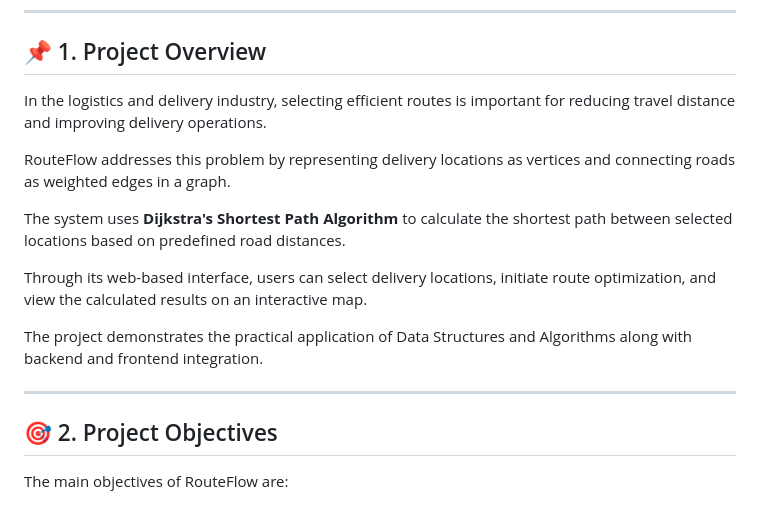
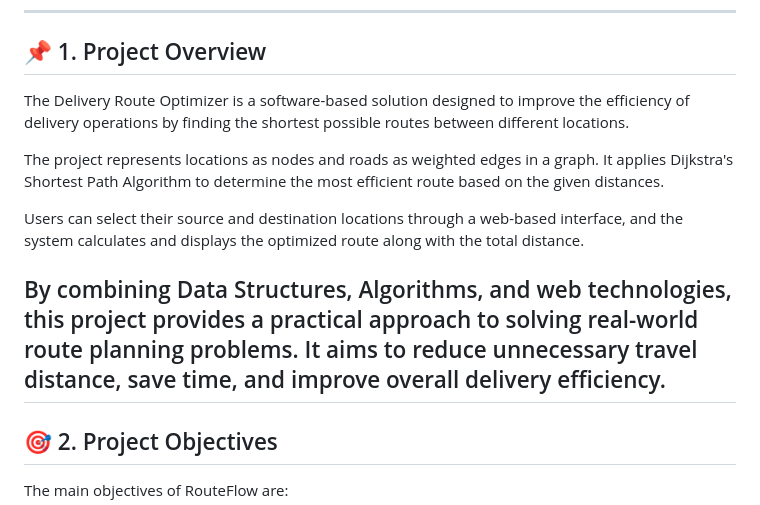
Before and after one commit to Shrestha0555/Delivery-Route-Optimization, a Markdown page: README.md, the part around the change. Rendered like a GitHub page.

```diff
--- a/README.md
+++ b/README.md
@@ -10,16 +10,13 @@ It combines a C++ backend with an interactive web frontend to provide route opti
 
 ## 📌 1. Project Overview
 
-In the logistics and delivery industry, selecting efficient routes is important for reducing travel distance and improving delivery operations.
+The Delivery Route Optimizer is a software-based solution designed to improve the efficiency of delivery operations by finding the shortest possible routes between different locations.
 
-RouteFlow addresses this problem by representing delivery locations as vertices and connecting roads as weighted edges in a graph.
+The project represents locations as nodes and roads as weighted edges in a graph. It applies Dijkstra's Shortest Path Algorithm to determine the most efficient route based on the given distances.
 
-The system uses **Dijkstra's Shortest Path Algorithm** to calculate the shortest path between selected locations based on predefined road distances.
+Users can select their source and destination locations through a web-based interface, and the system calculates and displays the optimized route along with the total distance.
 
-Through its web-based interface, users can select delivery locations, initiate route optimization, and view the calculated results on an interactive map.
-
-The project demonstrates the practical application of Data Structures and Algorithms along with backend and frontend integration.
-
+By combining Data Structures, Algorithms, and web technologies, this project provides a practical approach to solving real-world route planning problems. It aims to reduce unnecessary travel distance, save time, and improve overall delivery efficiency.
 ---
 
 ## 🎯 2. Project Objectives
```
